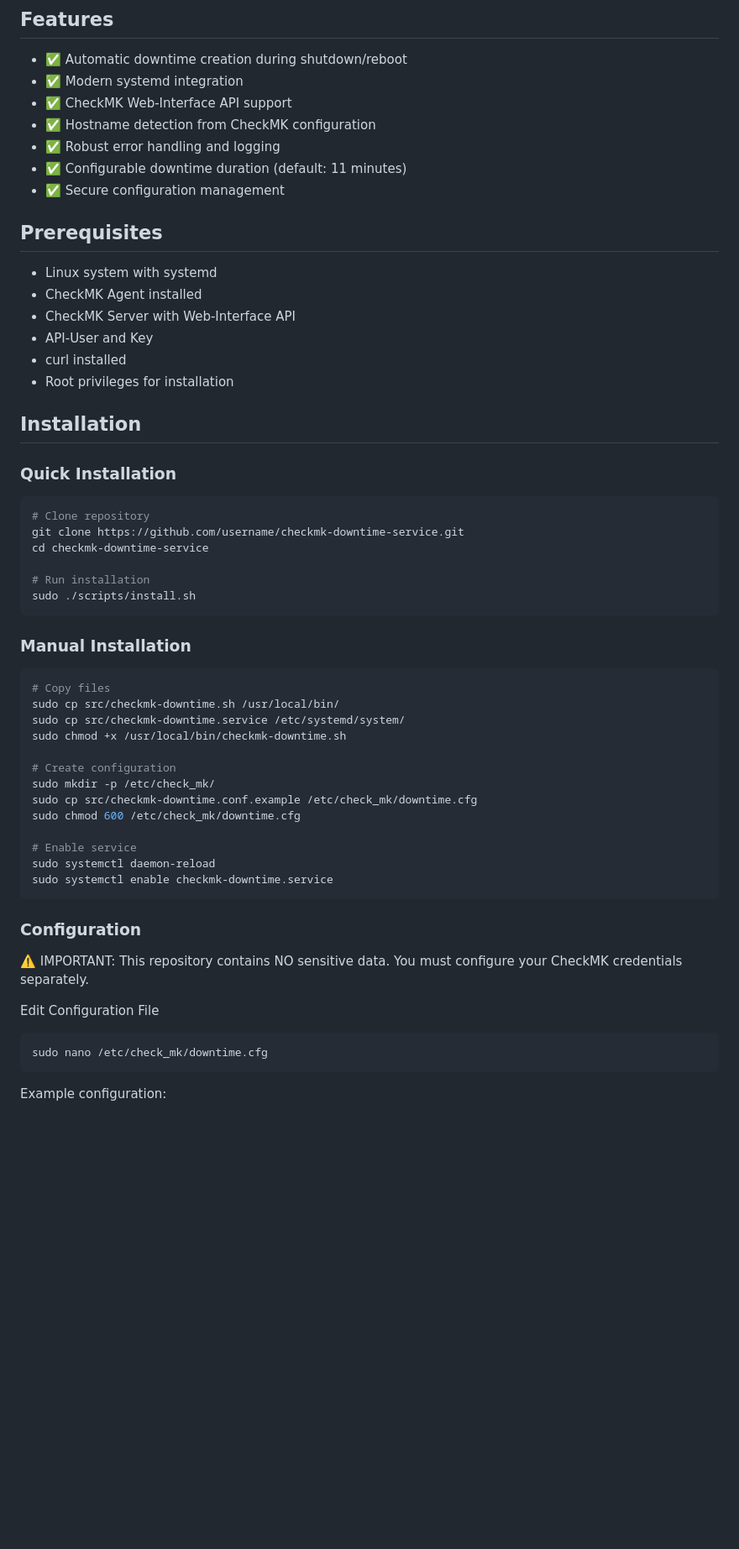
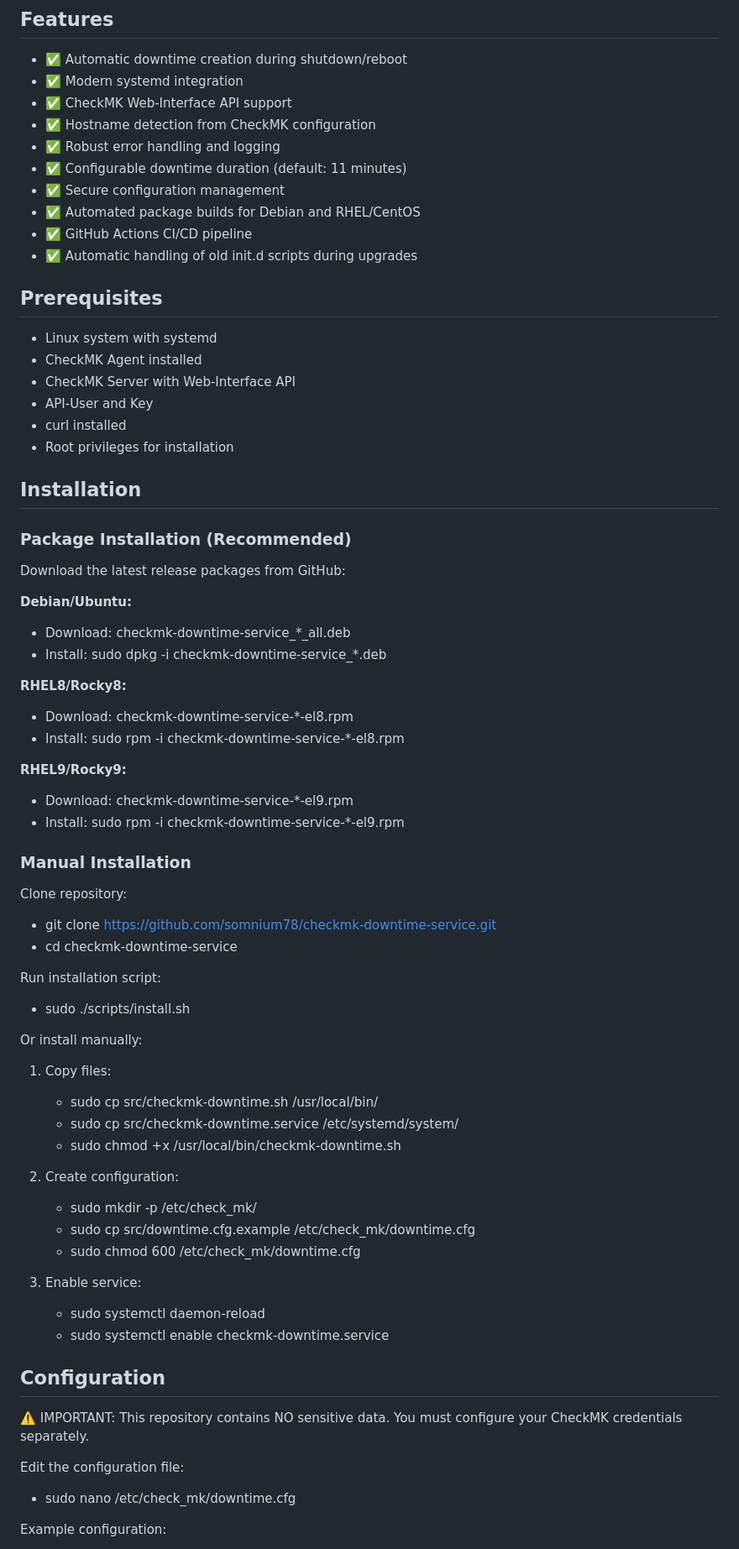
Before and after one commit to somnium78/checkmk-downtime-service, a Markdown page: README.md, the part around the change printed below. Shown: that part at 84% size. Rendered like a GitHub page; blank space fills up the shorter version.

````diff
--- a/README.md
+++ b/README.md
@@ -15,6 +15,9 @@ The CheckMK Downtime Service automatically sets maintenance downtimes in CheckMK
 - ✅ Robust error handling and logging
 - ✅ Configurable downtime duration (default: 11 minutes)
 - ✅ Secure configuration management
+- ✅ Automated package builds for Debian and RHEL/CentOS
+- ✅ GitHub Actions CI/CD pipeline
+- ✅ Automatic handling of old init.d scripts during upgrades
 
 ## Prerequisites
 
@@ -27,41 +30,51 @@ The CheckMK Downtime Service automatically sets maintenance downtimes in CheckMK
 
 ## Installation
 
-### Quick Installation
+### Package Installation (Recommended)
 
-```bash
-# Clone repository
-git clone https://github.com/username/checkmk-downtime-service.git
-cd checkmk-downtime-service
+Download the latest release packages from GitHub:
 
-# Run installation
-sudo ./scripts/install.sh
-```
+**Debian/Ubuntu:**
+- Download: checkmk-downtime-service_*_all.deb
+- Install: sudo dpkg -i checkmk-downtime-service_*.deb
+
+**RHEL8/Rocky8:**
+- Download: checkmk-downtime-service-*-el8.rpm
+- Install: sudo rpm -i checkmk-downtime-service-*-el8.rpm
+
+**RHEL9/Rocky9:**
+- Download: checkmk-downtime-service-*-el9.rpm
+- Install: sudo rpm -i checkmk-downtime-service-*-el9.rpm
 
 ### Manual Installation
-```bash
-# Copy files
-sudo cp src/checkmk-downtime.sh /usr/local/bin/
-sudo cp src/checkmk-downtime.service /etc/systemd/system/
-sudo chmod +x /usr/local/bin/checkmk-downtime.sh
 
-# Create configuration
-sudo mkdir -p /etc/check_mk/
-sudo cp src/checkmk-downtime.conf.example /etc/check_mk/downtime.cfg
-sudo chmod 600 /etc/check_mk/downtime.cfg
+Clone repository:
+- git clone https://github.com/somnium78/checkmk-downtime-service.git
+- cd checkmk-downtime-service
 
-# Enable service
-sudo systemctl daemon-reload
-sudo systemctl enable checkmk-downtime.service
-```
+Run installation script:
+- sudo ./scripts/install.sh
 
-### Configuration
+Or install manually:
+1. Copy files:
+   - sudo cp src/checkmk-downtime.sh /usr/local/bin/
+   - sudo cp src/checkmk-downtime.service /etc/systemd/system/
+   - sudo chmod +x /usr/local/bin/checkmk-downtime.sh
+
+2. Create configuration:
+   - sudo mkdir -p /etc/check_mk/
+   - sudo cp src/downtime.cfg.example /etc/check_mk/downtime.cfg
+   - sudo chmod 600 /etc/check_mk/downtime.cfg
+
+3. Enable service:
+   - sudo systemctl daemon-reload
+   - sudo systemctl enable checkmk-downtime.service
+
+## Configuration
 
 ⚠️ IMPORTANT: This repository contains NO sensitive data. You must configure your CheckMK credentials separately.
 
-Edit Configuration File
-```bash
-sudo nano /etc/check_mk/downtime.cfg
-```
+Edit the configuration file:
+- sudo nano /etc/check_mk/downtime.cfg
 
 Example configuration:
````
Also changed, not shown: other parts of README.md (+110 -87 lines).
